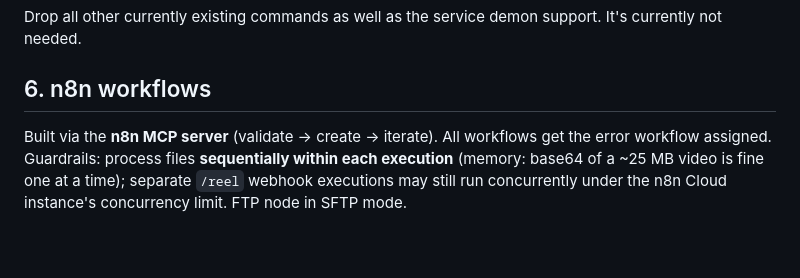
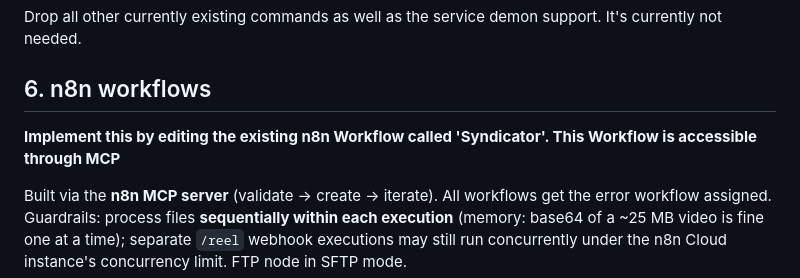
Before and after one commit to bbaumgartner/syndicator, a Markdown page: docs/n8n-migration.md, the part around the change. Rendered like a GitHub page; blank space fills up the shorter version.

Commit message:
Provide n8n workflow

```diff
--- a/docs/n8n-migration.md
+++ b/docs/n8n-migration.md
@@ -180,6 +180,8 @@ Drop all other currently existing commands as well as the service demon support.
 
 ## 6. n8n workflows
 
+**Implement this by editing the existing n8n Workflow called 'Syndicator'. This Workflow is accessible through MCP**
+
 Built via the **n8n MCP server** (validate → create → iterate). All
 workflows get the error workflow assigned. Guardrails: process files
 **sequentially within each execution** (memory: base64 of a ~25 MB video is
```
